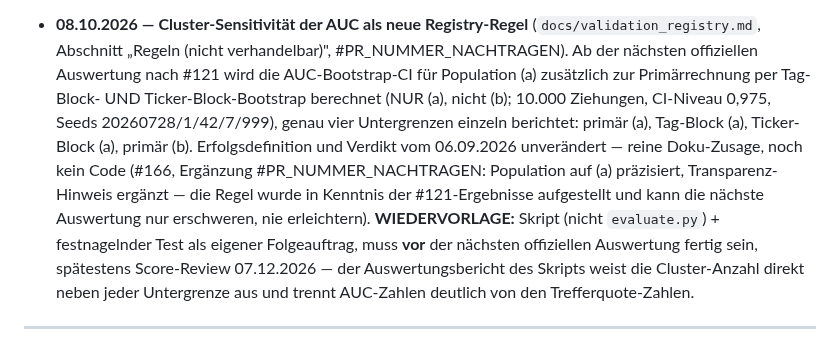
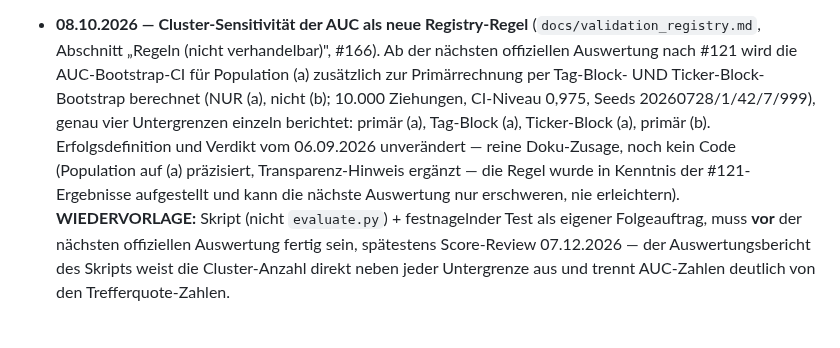
Before and after one commit to easywebb911/Elliott-Report, a Markdown page: SESSION_HANDOVER.md, the part around the change. Drawn GitHub-style.

Commit message:
fix(handover): eigenen Fehler korrigiert - Platzhalter war stehen geblieben
Im vorigen Commit blieb der #PR_NUMMER_NACHTRAGEN-Platzhalter an seiner
urspruenglichen Stelle stehen (die Ergaenzung "(#166)" landete an einer
anderen Textstelle); zusaetzlich faelschlich ein zweiter Platzhalter
fuer eine "Ergaenzung" eingefuegt, obwohl dieser Commit zur selben PR
#166 gehoert, keine neue PR-Nummer braucht. Beides korrigiert.

Co-Authored-By: Claude Sonnet 5 <noreply@anthropic.com>
Claude-Session: https://claude.ai/code/session_01PTLtSRNjMa2jmjyFLLYgBJ

```diff
--- a/SESSION_HANDOVER.md
+++ b/SESSION_HANDOVER.md
@@ -784,17 +784,17 @@ bewusst **weg** (Rauschen); erst wieder aufgreifen, wenn Easy es ausdrücklich w
   **WIEDERVORLAGE:** Score-Review 07.12.2026.
 - **08.10.2026 — Cluster-Sensitivität der AUC als neue Registry-Regel**
   (`docs/validation_registry.md`, Abschnitt „Regeln (nicht verhandelbar)",
-  #PR_NUMMER_NACHTRAGEN). Ab der nächsten offiziellen Auswertung nach
+  #166). Ab der nächsten offiziellen Auswertung nach
   #121 wird die AUC-Bootstrap-CI für Population (a) zusätzlich zur
   Primärrechnung per Tag-Block- UND Ticker-Block-Bootstrap berechnet
   (NUR (a), nicht (b); 10.000 Ziehungen, CI-Niveau 0,975, Seeds
   20260728/1/42/7/999), genau vier Untergrenzen einzeln berichtet:
   primär (a), Tag-Block (a), Ticker-Block (a), primär (b).
   Erfolgsdefinition und Verdikt vom 06.09.2026 unverändert — reine
-  Doku-Zusage, noch kein Code (#166, Ergänzung #PR_NUMMER_NACHTRAGEN:
-  Population auf (a) präzisiert, Transparenz-Hinweis ergänzt — die Regel
-  wurde in Kenntnis der #121-Ergebnisse aufgestellt und kann die nächste
-  Auswertung nur erschweren, nie erleichtern). **WIEDERVORLAGE:** Skript
+  Doku-Zusage, noch kein Code (Population auf (a) präzisiert,
+  Transparenz-Hinweis ergänzt — die Regel wurde in Kenntnis der
+  #121-Ergebnisse aufgestellt und kann die nächste Auswertung nur
+  erschweren, nie erleichtern). **WIEDERVORLAGE:** Skript
   (nicht `evaluate.py`) + festnagelnder Test als eigener Folgeauftrag,
   muss **vor** der nächsten offiziellen Auswertung fertig sein,
   spätestens Score-Review 07.12.2026 — der Auswertungsbericht des
```
